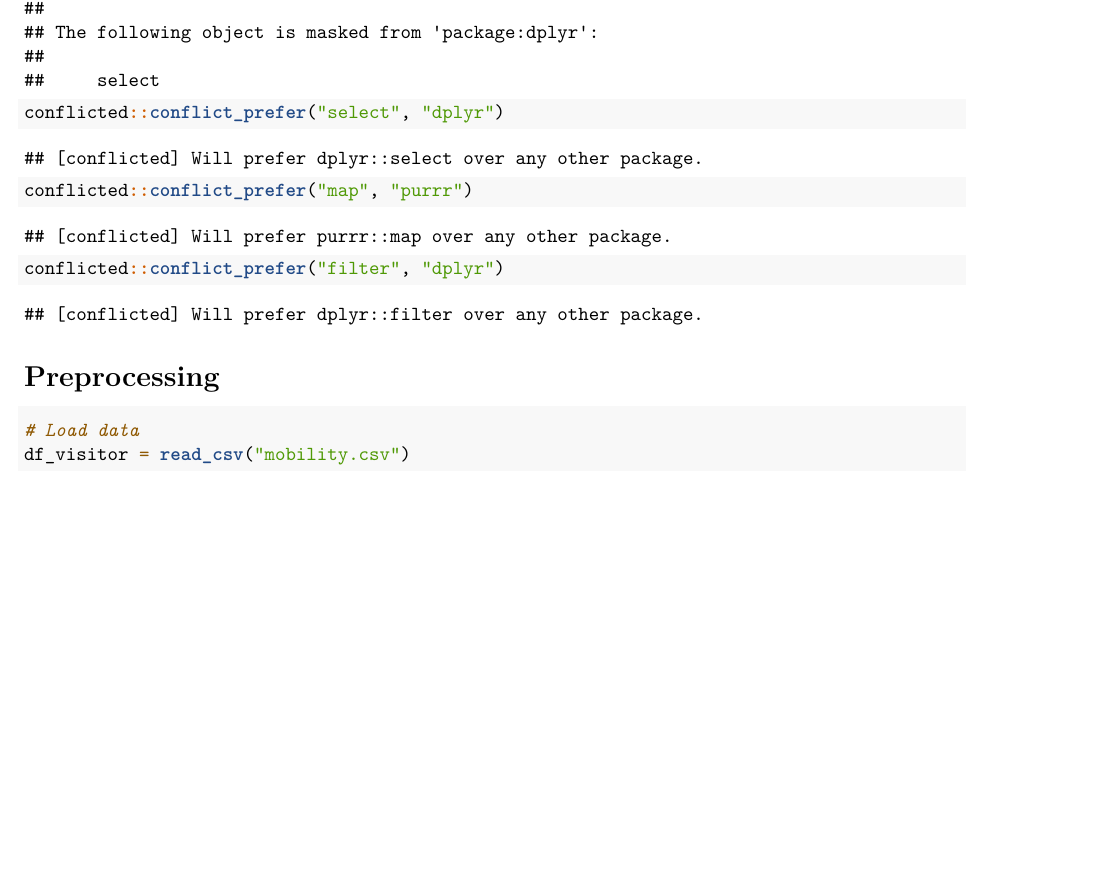
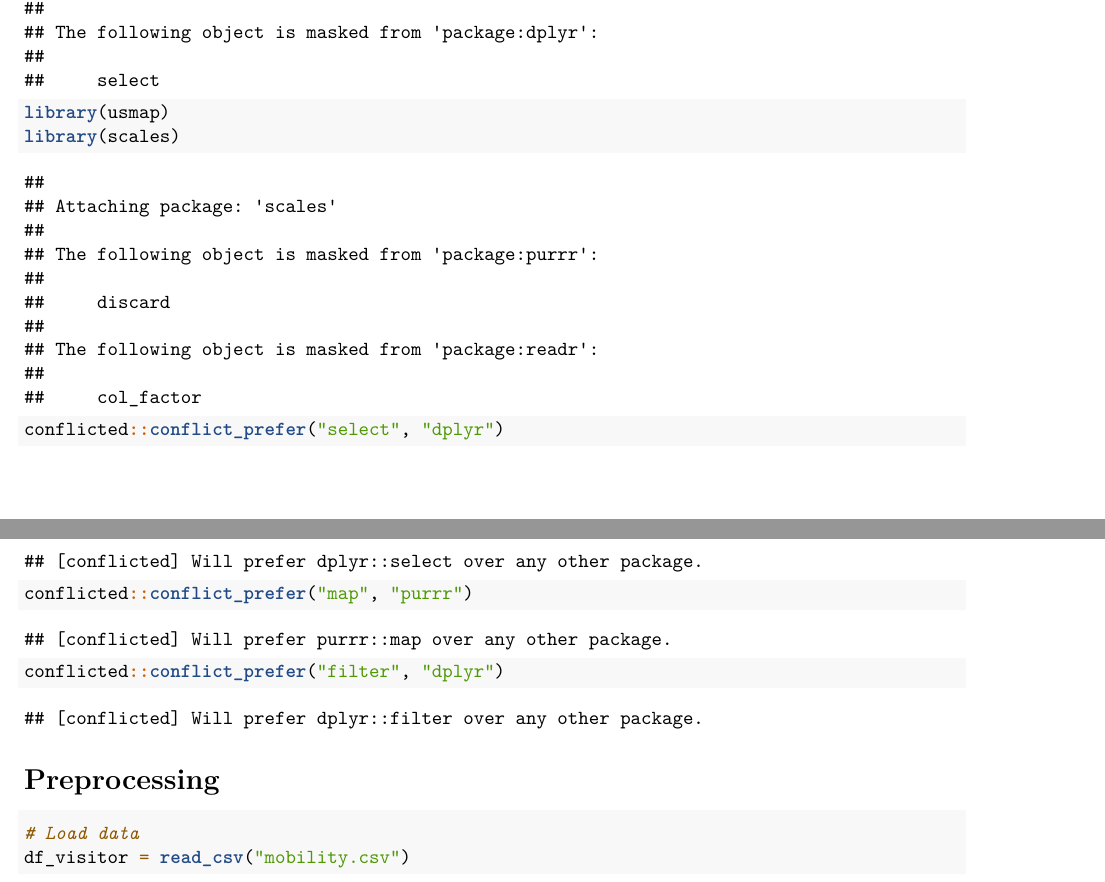
Before and after one commit to dkoproski/mobility_data_work, an R Markdown document (code_organized_2ndtofinal.Rmd): part of page 2 of 14 before the commit and two parts of pages 2 and 3 of 14 after it, the two joined at a grey line, cut so that both start at the same text, the shorter picture padded with empty space. Rendered offline with R 4.5, knitr and Pandoc, then LaTeX, with nearby package versions; some code elsewhere in the file could not run offline; column names are cleaned by a stand-in for the janitor package.

Commit message:
moved some things

```diff
--- a/code_organized_2ndtofinal.Rmd
+++ b/code_organized_2ndtofinal.Rmd
@@ -18,6 +18,9 @@ library(lme4)
 library(zipcodeR)
 library(maps)
 library(MASS)
+library(usmap)
+library(scales)
+
 conflicted::conflict_prefer("select", "dplyr")
 conflicted::conflict_prefer("map", "purrr")
 conflicted::conflict_prefer("filter", "dplyr")
```
Also changed, not shown: code_organized_2ndtofinal.Rmd (3 more changed lines).
